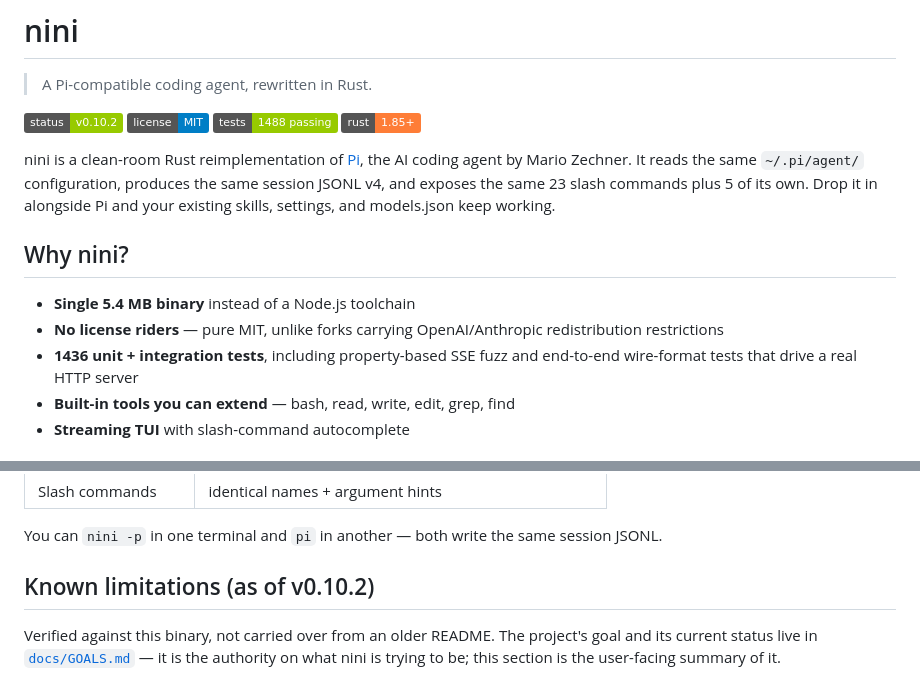
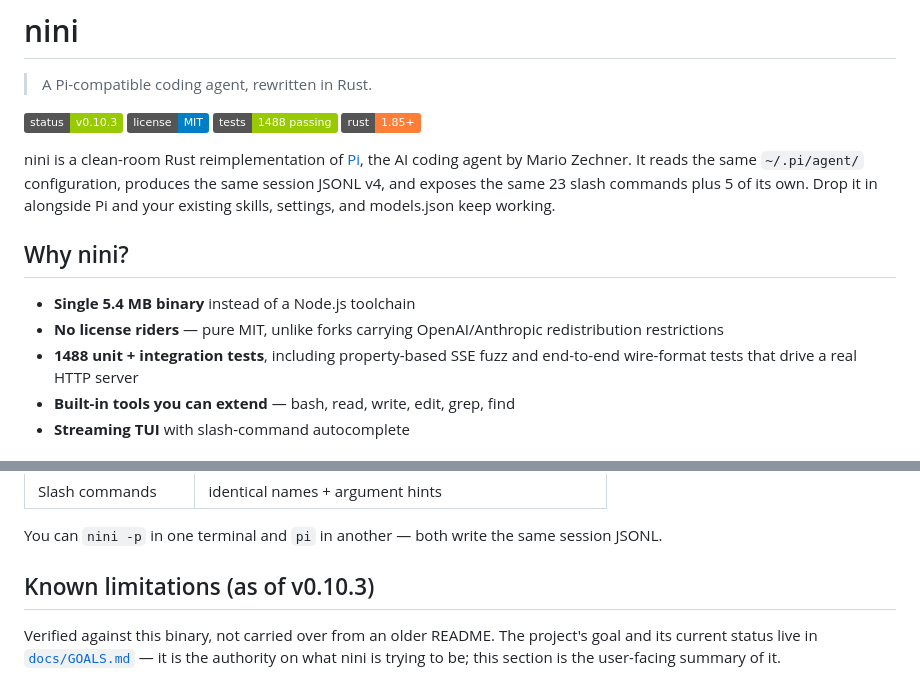
Before and after one commit to jinxumi-oss/nini, a Markdown page: README.md, 2 parts joined by grey strips. Drawn GitHub-style; badges without logos.

Commit message:
docs(readme): three outward claims were stale, and one contradicted the badge
The badge said 1488 tests, the body said 1436, the status badge said
v0.10.2, and the limitations heading was stamped with the previous
version. A README whose own two test counts disagree is the same class of
distortion the gate exists to catch — it was simply not being read.

The body count is now the same number the badge claims, and the version
stamps name the version this tree actually is.

```diff
--- a/README.md
+++ b/README.md
@@ -2,7 +2,7 @@
 
 > A Pi-compatible coding agent, rewritten in Rust.
 
-[![Status](https://img.shields.io/badge/status-v0.10.2-green)](https://github.com/jinxumi-oss/nini/releases)
+[![Status](https://img.shields.io/badge/status-v0.10.3-green)](https://github.com/jinxumi-oss/nini/releases)
 [![License](https://img.shields.io/badge/license-MIT-blue)](LICENSE)
 [![Tests](https://img.shields.io/badge/tests-1488%20passing-green)](https://github.com/jinxumi-oss/nini/actions)
 [![Rust](https://img.shields.io/badge/rust-1.85%2B-orange)](https://www.rust-lang.org)
@@ -18,7 +18,7 @@ existing skills, settings, and models.json keep working.
 - **Single 5.4 MB binary** instead of a Node.js toolchain
 - **No license riders** — pure MIT, unlike forks carrying OpenAI/Anthropic
   redistribution restrictions
-- **1436 unit + integration tests**, including property-based SSE fuzz and
+- **1488 unit + integration tests**, including property-based SSE fuzz and
   end-to-end wire-format tests that drive a real HTTP server
 - **Built-in tools you can extend** — bash, read, write, edit, grep, find
 - **Streaming TUI** with slash-command autocomplete
@@ -180,7 +180,7 @@ nini reads and writes the same file formats as Pi v0.85.1:
 You can `nini -p` in one terminal and `pi` in another — both write the
 same session JSONL.
 
-## Known limitations (as of v0.10.2)
+## Known limitations (as of v0.10.3)
 
 Verified against this binary, not carried over from an older README.
 The project's goal and its current status live in
```
